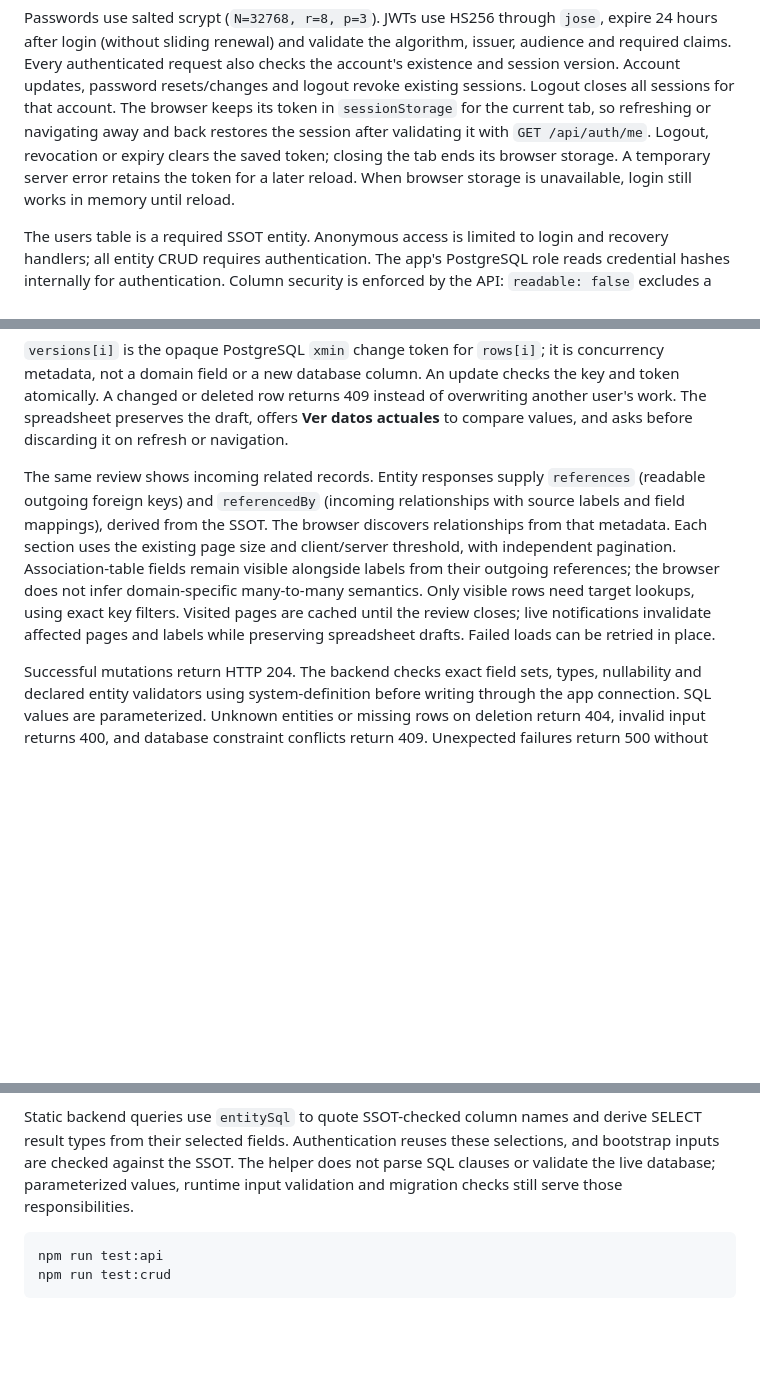
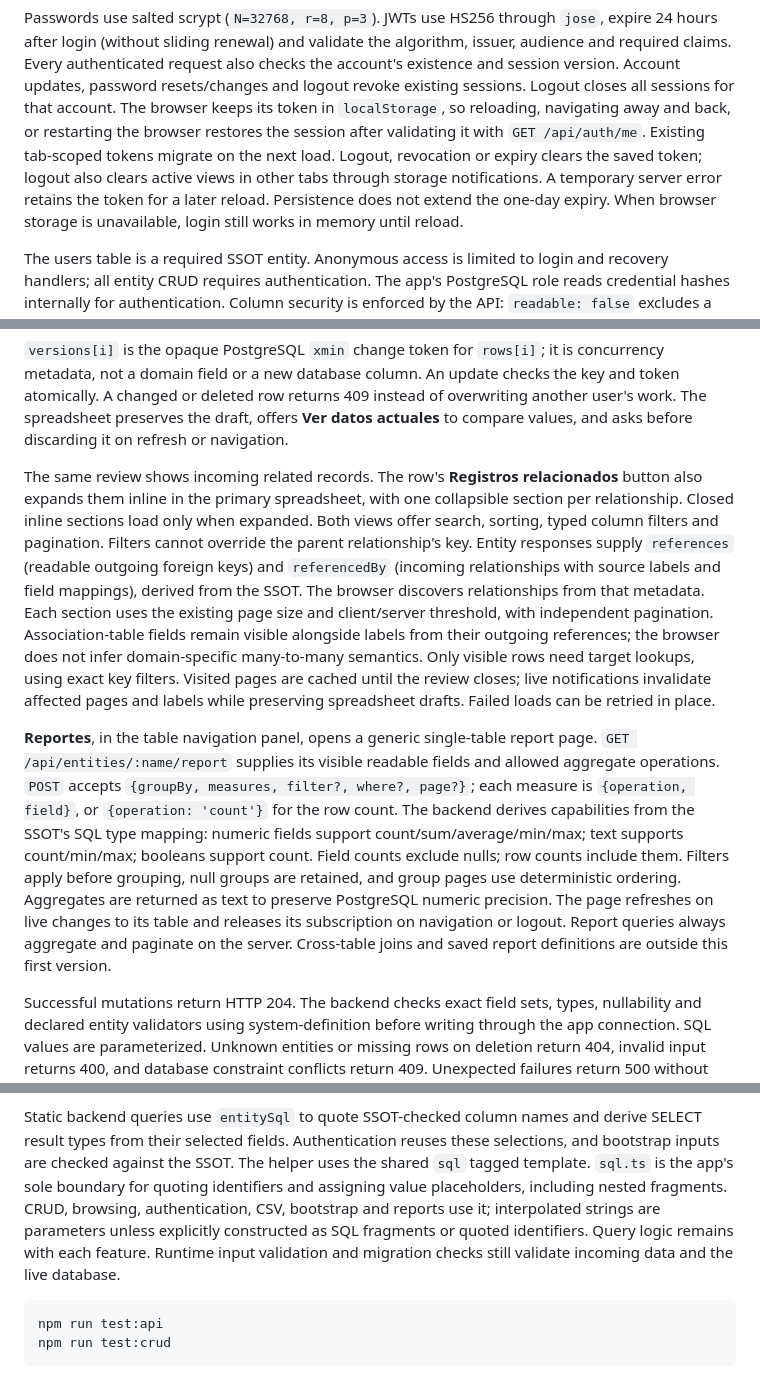
Before and after one commit to ari-dc-uba-ar/ssot2026, a Markdown page: README.md, 3 parts joined by grey strips. Rendered like a GitHub page; blank space fills up the shorter version.

Commit message:
docs: document completed issue and PR follow-ups

````diff
--- a/README.md
+++ b/README.md
@@ -294,10 +294,12 @@ expire 24 hours after login (without sliding renewal) and validate the algorithm
 claims. Every authenticated request also checks the account's existence and
 session version. Account updates, password resets/changes and logout
 revoke existing sessions. Logout closes all sessions for that account. The browser
-keeps its token in `sessionStorage` for the current tab, so refreshing or navigating
-away and back restores the session after validating it with `GET /api/auth/me`.
-Logout, revocation or expiry clears the saved token; closing the tab ends its
-browser storage. A temporary server error retains the token for a later reload.
+keeps its token in `localStorage`, so reloading, navigating away and back, or
+restarting the browser restores the session after validating it with
+`GET /api/auth/me`. Existing tab-scoped tokens migrate on the next load.
+Logout, revocation or expiry clears the saved token; logout also clears active
+views in other tabs through storage notifications. A temporary server error
+retains the token for a later reload. Persistence does not extend the one-day expiry.
 When browser storage is unavailable, login still works in memory until reload.
 
 The users table is a required SSOT entity. Anonymous access is limited to login
@@ -511,7 +513,11 @@ of overwriting another user's work. The spreadsheet preserves the draft, offers
 **Ver datos actuales** to compare values, and asks before discarding it on refresh
 or navigation.
 
-The same review shows incoming related records. Entity responses supply
+The same review shows incoming related records. The row's **Registros relacionados**
+button also expands them inline in the primary spreadsheet, with one collapsible
+section per relationship. Closed inline sections load only when expanded.
+Both views offer search, sorting, typed column filters and pagination. Filters
+cannot override the parent relationship's key. Entity responses supply
 `references` (readable outgoing foreign keys) and `referencedBy` (incoming
 relationships with source labels and field mappings), derived from the SSOT.
 The browser discovers relationships from that metadata. Each section uses the
@@ -521,6 +527,19 @@ references; the browser does not infer domain-specific many-to-many semantics.
 Only visible rows need target lookups, using exact key filters. Visited pages are
 cached until the review closes; live notifications invalidate affected pages and
 labels while preserving spreadsheet drafts. Failed loads can be retried in place.
+
+**Reportes**, in the table navigation panel, opens a generic single-table report
+page. `GET /api/entities/:name/report` supplies its visible readable fields and
+allowed aggregate operations. `POST` accepts `{groupBy, measures, filter?, where?, page?}`;
+each measure is `{operation, field}`, or `{operation: 'count'}` for the row count.
+The backend derives capabilities from the SSOT's SQL type mapping: numeric fields
+support count/sum/average/min/max; text supports count/min/max; booleans support
+count. Field counts exclude nulls; row counts include them. Filters apply before
+grouping, null groups are retained, and group pages use deterministic ordering.
+Aggregates are returned as text to preserve PostgreSQL numeric precision.
+The page refreshes on live changes to its table and releases its subscription on
+navigation or logout. Report queries always aggregate and paginate on the server.
+Cross-table joins and saved report definitions are outside this first version.
 
 Successful mutations return HTTP 204. The backend checks exact field sets, types,
 nullability and declared entity validators using system-definition before writing
@@ -555,8 +574,12 @@ those responses satisfy the independent browser protocol.
 Static backend queries use `entitySql` to quote SSOT-checked column names and
 derive SELECT result types from their selected fields. Authentication reuses
 these selections, and bootstrap inputs are checked against the SSOT. The helper
-does not parse SQL clauses or validate the live database; parameterized values,
-runtime input validation and migration checks still serve those responsibilities.
+uses the shared `sql` tagged template. `sql.ts` is the app's sole boundary for
+quoting identifiers and assigning value placeholders, including nested fragments.
+CRUD, browsing, authentication, CSV, bootstrap and reports use it; interpolated
+strings are parameters unless explicitly constructed as SQL fragments or quoted
+identifiers. Query logic remains with each feature. Runtime input validation and
+migration checks still validate incoming data and the live database.
 
 ```sh
 npm run test:api
````
Also changed, not shown: docs/pr-integration.md (+4 -0 lines).
